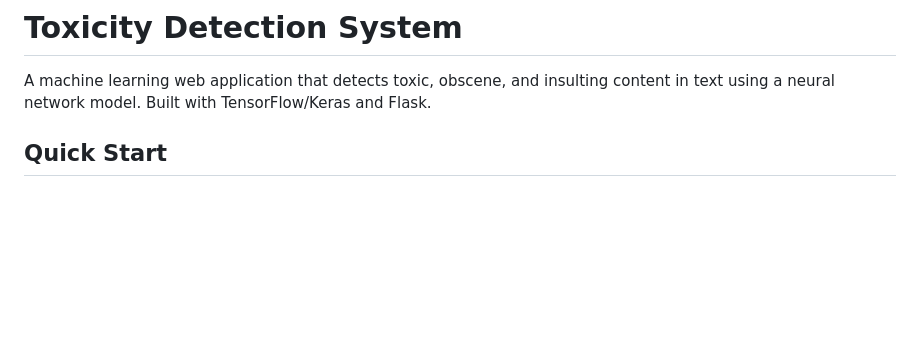
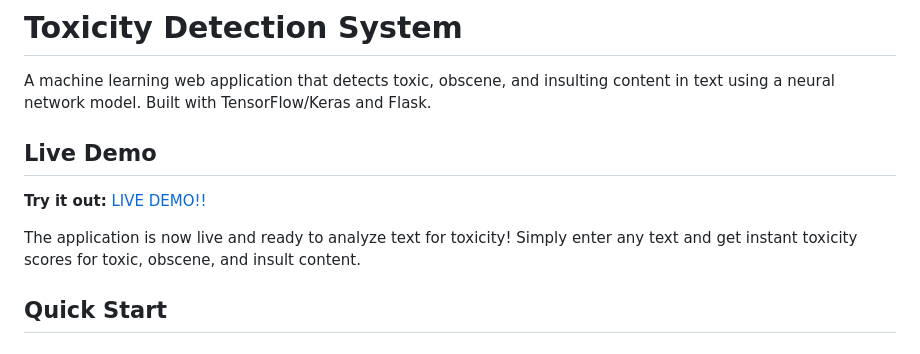
Before and after one commit to 2cross22/toxicityAnalysis, a Markdown page: README.md, the part around the change. Drawn GitHub-style; blank space fills up the shorter version.

Commit message:
Add live demo link to README

```diff
--- a/README.md
+++ b/README.md
@@ -1,6 +1,12 @@
 # Toxicity Detection System
 
 A machine learning web application that detects toxic, obscene, and insulting content in text using a neural network model. Built with TensorFlow/Keras and Flask.
+
+## Live Demo
+
+**Try it out:** [LIVE DEMO!!](https://web-production-4f45f.up.railway.app/analyze)
+
+The application is now live and ready to analyze text for toxicity! Simply enter any text and get instant toxicity scores for toxic, obscene, and insult content.
 
 ## Quick Start
 
```
